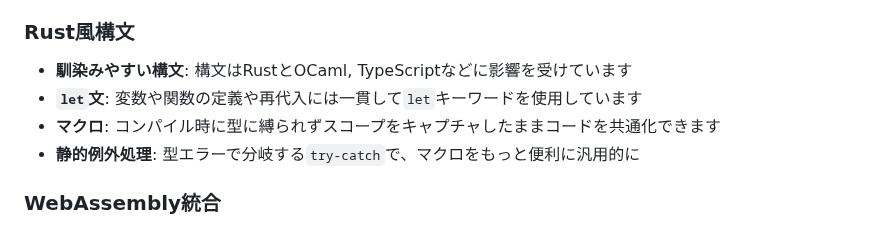
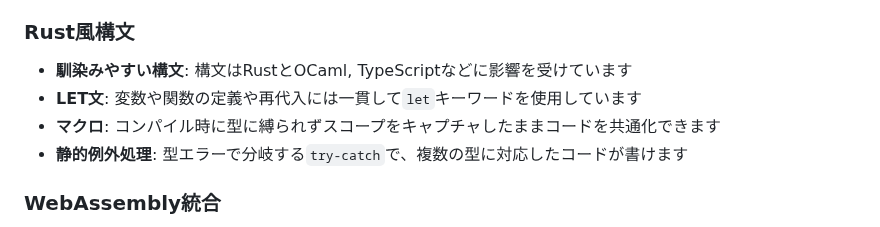
Before and after one commit to archy-none/lumo, a Markdown page: README.md, the part around the change. Rendered like a GitHub page.

```diff
--- a/README.md
+++ b/README.md
@@ -29,9 +29,9 @@ LumoはWebAssembly (WASM)にコンパイルすることに特化して設計さ
 
 ### Rust風構文
 - **馴染みやすい構文**: 構文はRustとOCaml, TypeScriptなどに影響を受けています
-- **`let`文**: 変数や関数の定義や再代入には一貫して`let`キーワードを使用しています
+- **LET文**: 変数や関数の定義や再代入には一貫して`let`キーワードを使用しています
 - **マクロ**: コンパイル時に型に縛られずスコープをキャプチャしたままコードを共通化できます
-- **静的例外処理**: 型エラーで分岐する`try-catch`で、マクロをもっと便利に汎用的に
+- **静的例外処理**: 型エラーで分岐する`try-catch`で、複数の型に対応したコードが書けます
 
 ### WebAssembly統合
 - **高速実行**: LLVMを介さず独自のバックエンドで効率的なバイトコードを生成します
```
